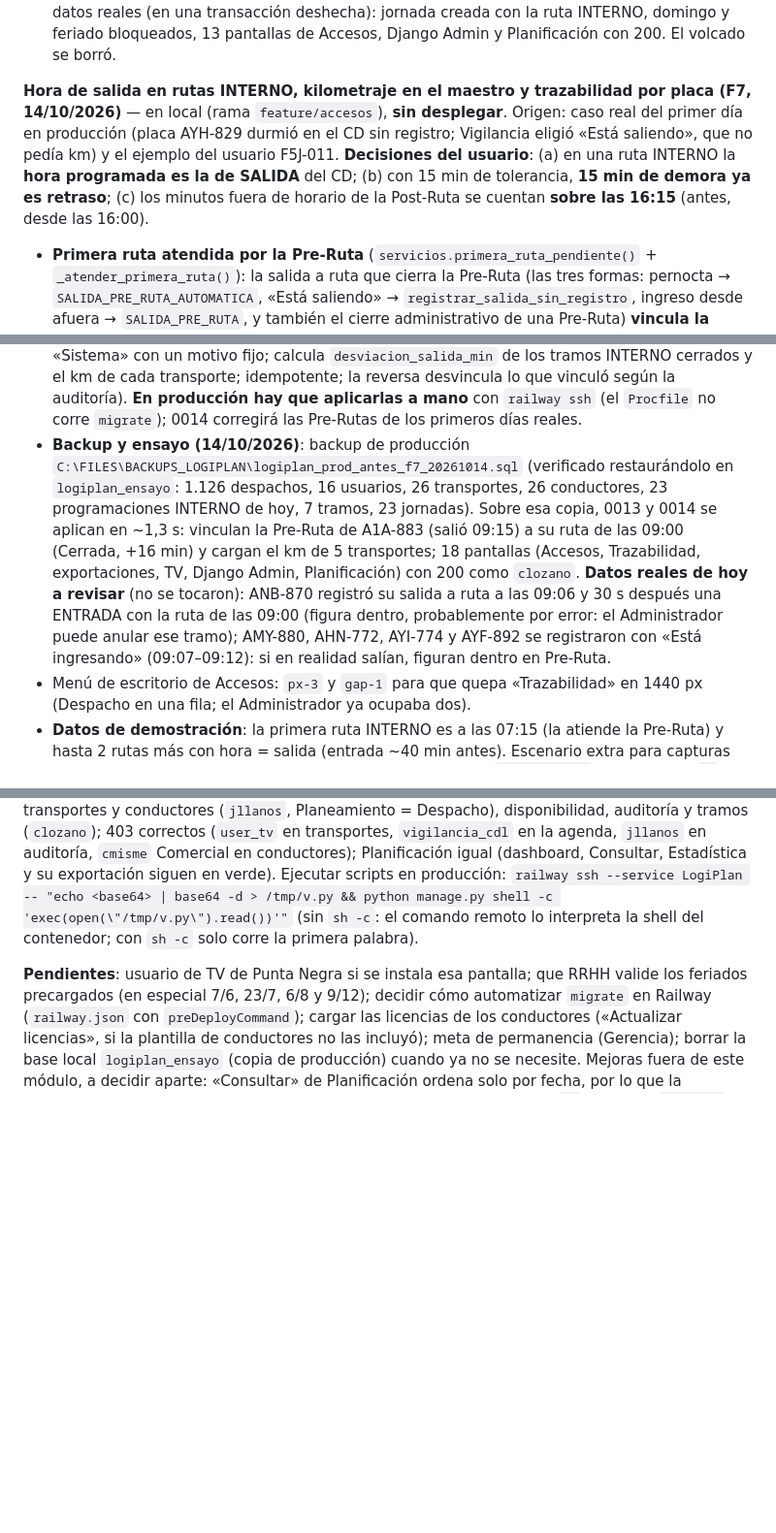
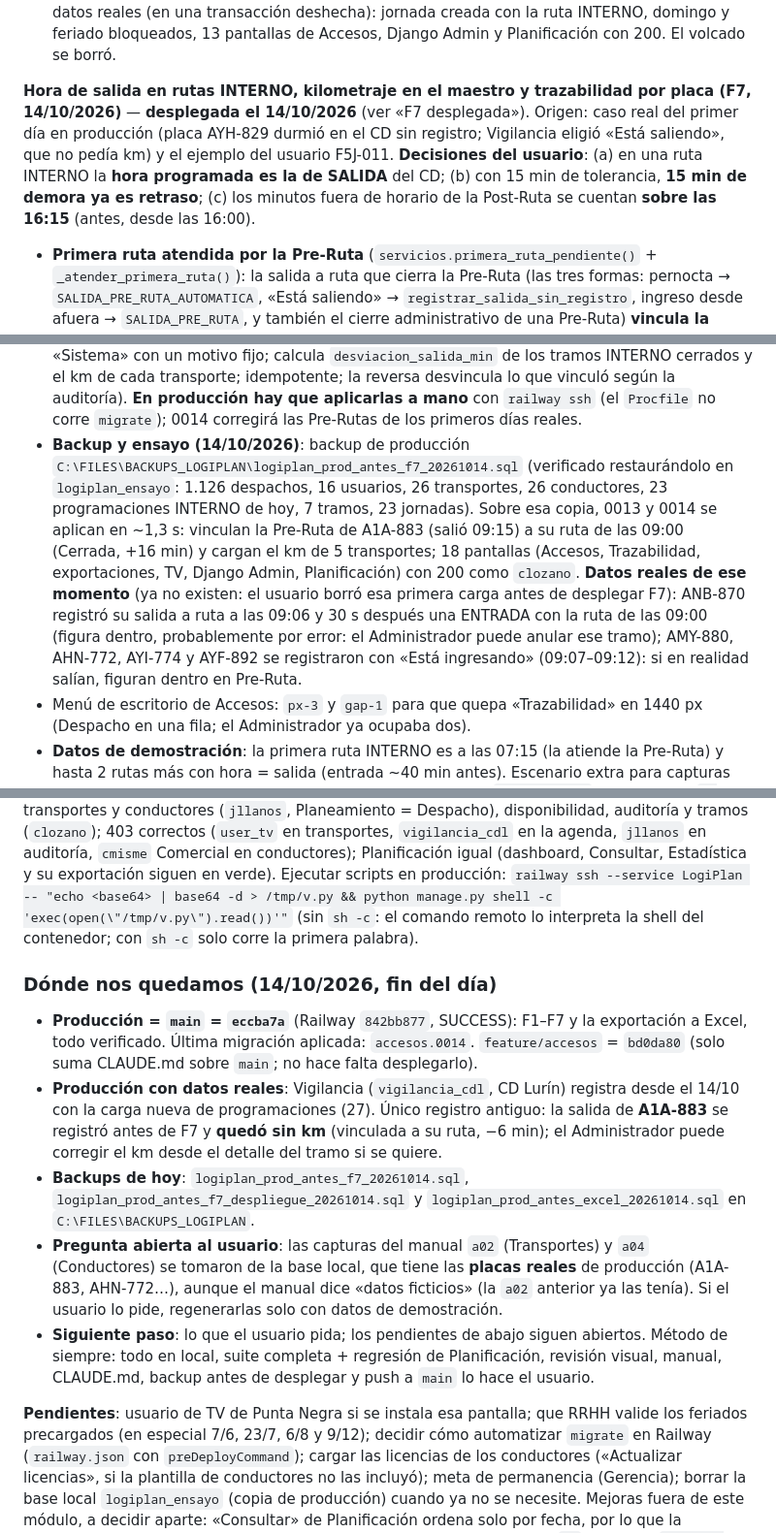
Before and after one commit to clozanoPE/LogiPlan, a Markdown page: CLAUDE.md, 3 parts joined by grey strips. Shown at 97% size. Rendered like a GitHub page; blank space fills up the shorter version.

Commit message:
CLAUDE.md: estado al cierre del 14/10/2026
Co-Authored-By: Claude Opus 5.5 <noreply@anthropic.com>

```diff
--- a/CLAUDE.md
+++ b/CLAUDE.md
@@ -327,7 +327,7 @@ Control de ingreso, permanencia y salida de camiones en los CD Lurín y Punta Ne
 - **Pruebas**: `tests/test_tv.py` (5), `tests/test_dashboard_flota.py` (9: indicadores de la jornada contra un caso armado con la portería real, filtros, ranking por conductor sin minutos, línea de tiempo, matriz y distribuciones, disponibilidad, las 4 pestañas por rol, aviso operativo y filtros solo de planta), `tests/test_jornada_pantallas.py` (13: día completo por pantalla, avería con validaciones, inicio desde afuera, salida con motivo, permisos y gestión de Disponibilidad, campanita, agenda, «Hoy», día no laborable, detalle, R5 con flota, conversión y vista previa de la carga masiva) y `tests/test_jornada.py` (25: el ejemplo F7K-099 completo con reinicio al día siguiente, calificación del retorno, pendientes no atendidas, pernocta fuera e ingreso al día siguiente, salida antes de la Pre-Ruta, estados visibles durante el día, avería en portería y manual, reingreso, habilitar, días no laborables, correcciones, pantallas existentes con tramos sin programación y concurrencia). Las pruebas parten **sin feriados** (`UsuariosMixin` los borra: el 08/10/2026, «mañana» de las pruebas, es feriado precargado); las de días no laborables crean los suyos.
 - **Ensayo con copia de producción (13/10/2026)**: volcado de solo lectura (MySQL 9.7.2) restaurado en `logiplan_ensayo`: 0010 y 0011 en ~4 s; Planificación, `auth_*`, sesiones, transportes (26, todos internos) y conductores (26) **idénticos** (CHECKSUM); solo cambian la configuración (4 columnas nuevas) y las tablas/permisos nuevos. Producción aún no tiene programaciones (no hay datos que violen la R7 bloqueante). Reversa (`migrate accesos 0009`) deja todo igual salvo permisos y tipos de contenido (inofensivos). Prueba de humo con los datos reales (en una transacción deshecha): jornada creada con la ruta INTERNO, domingo y feriado bloqueados, 13 pantallas de Accesos, Django Admin y Planificación con 200. El volcado se borró.
 
-**Hora de salida en rutas INTERNO, kilometraje en el maestro y trazabilidad por placa (F7, 14/10/2026)** — en local (rama `feature/accesos`), **sin desplegar**. Origen: caso real del primer día en producción (placa AYH-829 durmió en el CD sin registro; Vigilancia eligió «Está saliendo», que no pedía km) y el ejemplo del usuario F5J-011. **Decisiones del usuario**: (a) en una ruta INTERNO la **hora programada es la de SALIDA** del CD; (b) con 15 min de tolerancia, **15 min de demora ya es retraso**; (c) los minutos fuera de horario de la Post-Ruta se cuentan **sobre las 16:15** (antes, desde las 16:00).
+**Hora de salida en rutas INTERNO, kilometraje en el maestro y trazabilidad por placa (F7, 14/10/2026)** — **desplegada el 14/10/2026** (ver «F7 desplegada»). Origen: caso real del primer día en producción (placa AYH-829 durmió en el CD sin registro; Vigilancia eligió «Está saliendo», que no pedía km) y el ejemplo del usuario F5J-011. **Decisiones del usuario**: (a) en una ruta INTERNO la **hora programada es la de SALIDA** del CD; (b) con 15 min de tolerancia, **15 min de demora ya es retraso**; (c) los minutos fuera de horario de la Post-Ruta se cuentan **sobre las 16:15** (antes, desde las 16:00).
 - **Primera ruta atendida por la Pre-Ruta** (`servicios.primera_ruta_pendiente()` + `_atender_primera_ruta()`): la salida a ruta que cierra la Pre-Ruta (las tres formas: pernocta → `SALIDA_PRE_RUTA_AUTOMATICA`, «Está saliendo» → `registrar_salida_sin_registro`, ingreso desde afuera → `SALIDA_PRE_RUTA`, y también el cierre administrativo de una Pre-Ruta) **vincula la primera ruta INTERNO pendiente del día en ese CD** al tramo PRE_RUTA (`Tramo.programacion`) y la deja Cerrada. Antes esa ruta quedaba pendiente, se ofrecía como candidata en las entradas siguientes y al cerrar la jornada quedaba **«No atendida» por error** (bajaba «rutas cumplidas»). Si no hay ruta INTERNO pendiente en ese CD, no se vincula nada. Anular la Pre-Ruta devuelve la ruta a pendiente. Las rutas siguientes se atienden con una visita (entrada + salida) como siempre. Portería muestra en la salida y en «Está saliendo» «Sale a la ruta de las HH:MM (PRG-…). Si sale ahora: X min antes / tarde · retraso» (`porteria/_ruta_salida.html`, `ResultadoPorteria.ruta_salida`).
 - **Desviación de salida**: `Tramo.desviacion_salida_min` (salida − hora programada; se calcula en `servicios._cerrar()` y `_recalcular()`); `Tramo.califica_salida` (tipo INTERNO) y `Tramo.desviacion_min` (salida en INTERNO, llegada en clientes/proveedores). `desviacion_llegada_min` se sigue guardando, pero en la Pre-Ruta vale NULL (no llega a una cita). Toda la puntualidad (lista, detalle y exportación de tramos —columnas «Desviación salida» y «Se califica»—, agenda/`_tabla.html`, dashboard de planta) usa `desviacion_min`. `servicios.puntualidad()`: **RETRASADO desde `>= tolerancia`** (antes `>`); ADELANTADO sigue en `< -tolerancia`; aplica a todos los tipos. `servicios.texto_desviacion()` → «10 min antes» / «15 min tarde». Aviso R7 de programación: ahora solo si la ruta sale **antes de las 06:30** (salida anticipada); antes avisaba «se atenderá en su primer retorno».
 - **Minutos fuera de horario**: `jornadas.minutos_sobre_cierre()` resta `limite_cierre` (16:15). Textos: «Min. fuera de horario», «X min sobre las 16:15»; el aviso de que no es asistencia ni horas extra se mantiene.
@@ -335,7 +335,7 @@ Control de ingreso, permanencia y salida de camiones en los CD Lurín y Punta Ne
 - **Trazabilidad** (`accesos/trazabilidad.py` + `views/trazabilidad.py`, plantilla `trazabilidad/trazabilidad.html`, rutas `trazabilidad/` y `trazabilidad/exportar/`, menú «Trazabilidad» con `accesos_ve_tramos`; Administrador, Despacho, Consulta y Vigilancia —esta, filtrada por sus CD con `cds_de_tramos`—): placa + día (flechas día anterior/siguiente). Resumen (programaciones atendidas, salidas a tiempo, Pre-Ruta vs meta, retorno y minutos sobre las 16:15, km recorridos = última − primera lectura del día) y línea de tiempo vertical (`Evento`): inicio de Pre-Ruta, salida a ruta con hora programada y lectura, entradas/salidas, Post-Ruta, fin de pernocta, programaciones sin atender (pendiente / no atendida / cancelada) y Pre-Ruta en curso; la pernocta de otro día aparece atenuada. Enlaces desde detalle de tramo, detalle de programación, bloque «Flota propia» (`_jornadas.html`) y Transportes. Exportación a Excel.
 - **Dashboard**: Flota propia cambia la tarjeta «Jornada efectiva» (pasa al texto de «Jornadas») por **«Salidas a tiempo»** (`kpis`: `salidas`, `salidas_retrasadas`, `pct_salidas_a_tiempo`, `retraso_salida_promedio`; las desviaciones se cargan en `jornadas_del_periodo` con una sola consulta, `_salidas_por_jornada`), columna en el ranking (placa y conductor), tercera serie en la tendencia (`--serie-3` aguamarina, de la paleta validada), conclusión nueva y la ruta en el tooltip de la línea de tiempo. Planta: «¿Cumplen su hora programada?» (llegada/salida), «¿Llegar tarde alarga la estadía?» solo clientes y proveedores, chip «Puntualidad: …», «Con retraso». Resumen: tarjeta «Puntualidad en planta» y «Rutas cumplidas» con el % de salidas a tiempo (siguen 8 tarjetas).
 - **Migraciones**: `0013_km_transporte_desviacion_salida` (columnas + textos de ayuda) y `0014_datos_km_salida` (vincula las Pre-Rutas cerradas sin ruta a su primera ruta INTERNO pendiente del día y CD, pone la ruta en Cerrada y quita «No atendida», auditado a nombre de «Sistema» con un motivo fijo; calcula `desviacion_salida_min` de los tramos INTERNO cerrados y el km de cada transporte; idempotente; la reversa desvincula lo que vinculó según la auditoría). **En producción hay que aplicarlas a mano** con `railway ssh` (el `Procfile` no corre `migrate`); 0014 corregirá las Pre-Rutas de los primeros días reales.
-- **Backup y ensayo (14/10/2026)**: backup de producción `C:\FILES\BACKUPS_LOGIPLAN\logiplan_prod_antes_f7_20261014.sql` (verificado restaurándolo en `logiplan_ensayo`: 1.126 despachos, 16 usuarios, 26 transportes, 26 conductores, 23 programaciones INTERNO de hoy, 7 tramos, 23 jornadas). Sobre esa copia, 0013 y 0014 se aplican en ~1,3 s: vinculan la Pre-Ruta de A1A-883 (salió 09:15) a su ruta de las 09:00 (Cerrada, +16 min) y cargan el km de 5 transportes; 18 pantallas (Accesos, Trazabilidad, exportaciones, TV, Django Admin, Planificación) con 200 como `clozano`. **Datos reales de hoy a revisar** (no se tocaron): ANB-870 registró su salida a ruta a las 09:06 y 30 s después una ENTRADA con la ruta de las 09:00 (figura dentro, probablemente por error: el Administrador puede anular ese tramo); AMY-880, AHN-772, AYI-774 y AYF-892 se registraron con «Está ingresando» (09:07–09:12): si en realidad salían, figuran dentro en Pre-Ruta.
+- **Backup y ensayo (14/10/2026)**: backup de producción `C:\FILES\BACKUPS_LOGIPLAN\logiplan_prod_antes_f7_20261014.sql` (verificado restaurándolo en `logiplan_ensayo`: 1.126 despachos, 16 usuarios, 26 transportes, 26 conductores, 23 programaciones INTERNO de hoy, 7 tramos, 23 jornadas). Sobre esa copia, 0013 y 0014 se aplican en ~1,3 s: vinculan la Pre-Ruta de A1A-883 (salió 09:15) a su ruta de las 09:00 (Cerrada, +16 min) y cargan el km de 5 transportes; 18 pantallas (Accesos, Trazabilidad, exportaciones, TV, Django Admin, Planificación) con 200 como `clozano`. **Datos reales de ese momento** (ya no existen: el usuario borró esa primera carga antes de desplegar F7): ANB-870 registró su salida a ruta a las 09:06 y 30 s después una ENTRADA con la ruta de las 09:00 (figura dentro, probablemente por error: el Administrador puede anular ese tramo); AMY-880, AHN-772, AYI-774 y AYF-892 se registraron con «Está ingresando» (09:07–09:12): si en realidad salían, figuran dentro en Pre-Ruta.
 - Menú de escritorio de Accesos: `px-3` y `gap-1` para que quepa «Trazabilidad» en 1440 px (Despacho en una fila; el Administrador ya ocupaba dos).
 - **Datos de demostración**: la primera ruta INTERNO es a las 07:15 (la atiende la Pre-Ruta) y hasta 2 rutas más con hora = salida (entrada ~40 min antes). Escenario extra para capturas en el scratchpad (F5J-011 ayer y AYH-829 hoy, a nombre de `demo_accesos`, se borra con `--borrar`).
 - **Pruebas**: `tests/test_salida_ruta.py` (22: el ejemplo F5J-011 —lectura de cada tramo, trazabilidad, indicadores—, límites de puntualidad, clientes siguen por llegada, primera ruta por ingreso desde afuera / cierre administrativo / corrección / anulación / otro CD, km obligatorio y maestro que sigue a correcciones y anulaciones, pantalla y lista con km, permisos y CD de Vigilancia en Trazabilidad, exportación, enlaces y la migración 0014 con su reversa). Se ajustaron a la nueva semántica `test_jornada.py`, `test_jornada_pantallas.py`, `test_dashboard_flota.py`, `test_control.py` y `test_programacion.py` (las jornadas de prueba ahora tienen una primera ruta a las 08:00). **255 pruebas en verde**, incluida la regresión de Planificación.
@@ -408,6 +408,14 @@ Orden inicial: Administrador del módulo → tamaños de vehículo → vigilante
 
 **Exportación a Excel desplegada el 14/10/2026**: backup previo `C:\FILES\BACKUPS_LOGIPLAN\logiplan_prod_antes_excel_20261014.sql`; push del usuario `feature/accesos:main` (`36998a3..eccba7a`, fast-forward); Railway `842bb877` SUCCESS; sin migraciones. Verificado en producción con usuarios reales: datos intactos (1.126 despachos, 16 usuarios, 26 transportes, 26 conductores, 27 programaciones); descargan con cabecera naranja programaciones día y rango (`clozano`, `user_tv` Consulta), Portería solo su CD (`vigilancia_cdl`), transportes y conductores (`jllanos`, Planeamiento = Despacho), disponibilidad, auditoría y tramos (`clozano`); 403 correctos (`user_tv` en transportes, `vigilancia_cdl` en la agenda, `jllanos` en auditoría, `cmisme` Comercial en conductores); Planificación igual (dashboard, Consultar, Estadística y su exportación siguen en verde). Ejecutar scripts en producción: `railway ssh --service LogiPlan -- "echo <base64> | base64 -d > /tmp/v.py && python manage.py shell -c 'exec(open(\"/tmp/v.py\").read())'"` (sin `sh -c`: el comando remoto lo interpreta la shell del contenedor; con `sh -c` solo corre la primera palabra).
 
+### Dónde nos quedamos (14/10/2026, fin del día)
+
+- **Producción = `main` = `eccba7a`** (Railway `842bb877`, SUCCESS): F1–F7 y la exportación a Excel, todo verificado. Última migración aplicada: `accesos.0014`. `feature/accesos` = `bd0da80` (solo suma CLAUDE.md sobre `main`; no hace falta desplegarlo).
+- **Producción con datos reales**: Vigilancia (`vigilancia_cdl`, CD Lurín) registra desde el 14/10 con la carga nueva de programaciones (27). Único registro antiguo: la salida de **A1A-883** se registró antes de F7 y **quedó sin km** (vinculada a su ruta, −6 min); el Administrador puede corregir el km desde el detalle del tramo si se quiere.
+- **Backups de hoy**: `logiplan_prod_antes_f7_20261014.sql`, `logiplan_prod_antes_f7_despliegue_20261014.sql` y `logiplan_prod_antes_excel_20261014.sql` en `C:\FILES\BACKUPS_LOGIPLAN`.
+- **Pregunta abierta al usuario**: las capturas del manual `a02` (Transportes) y `a04` (Conductores) se tomaron de la base local, que tiene las **placas reales** de producción (A1A-883, AHN-772…), aunque el manual dice «datos ficticios» (la `a02` anterior ya las tenía). Si el usuario lo pide, regenerarlas solo con datos de demostración.
+- **Siguiente paso**: lo que el usuario pida; los pendientes de abajo siguen abiertos. Método de siempre: todo en local, suite completa + regresión de Planificación, revisión visual, manual, CLAUDE.md, backup antes de desplegar y push a `main` lo hace el usuario.
+
 **Pendientes**: usuario de TV de Punta Negra si se instala esa pantalla; que RRHH valide los feriados precargados (en especial 7/6, 23/7, 6/8 y 9/12); decidir cómo automatizar `migrate` en Railway (`railway.json` con `preDeployCommand`); cargar las licencias de los conductores («Actualizar licencias», si la plantilla de conductores no las incluyó); meta de permanencia (Gerencia); borrar la base local `logiplan_ensayo` (copia de producción) cuando ya no se necesite. Mejoras fuera de este módulo, a decidir aparte: «Consultar» de Planificación ordena solo por fecha, por lo que la paginación de un mismo día no es estable (agregar un desempate, p. ej. `id`); el ícono `fa-file-circle-plus` de «Programar» no se ve en el menú (ya ocurre en producción); `STATICFILES_STORAGE` ya no lo lee Django 6 (usar `STORAGES`); `DEBUG=True` y `SECRET_KEY` en el código.
 
 ---
```
Also changed, not shown: other parts of CLAUDE.md (+1 -1 lines).
